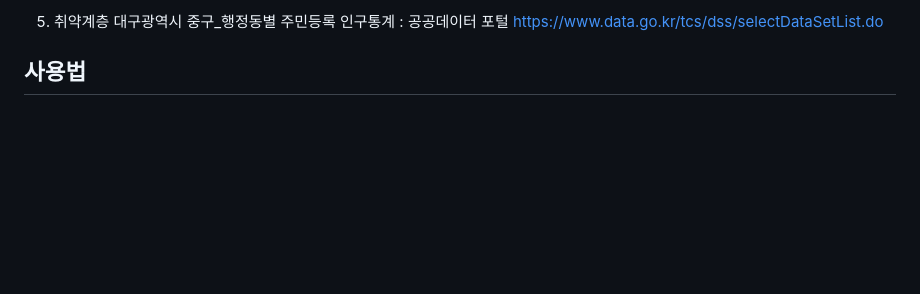
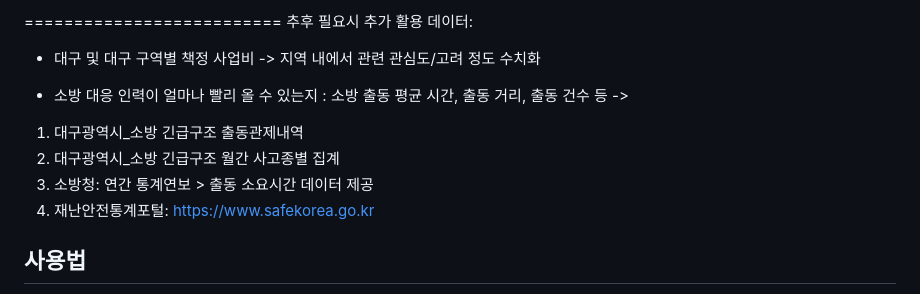
Before and after one commit to Jangseunggyu/SafeDaeguFlood, a Markdown page: README.md, the part around one of its changes. GitHub-like rendering; blank space fills up the shorter version.

```diff
--- a/README.md
+++ b/README.md
@@ -118,7 +99,17 @@ https://kosis.daegu.go.kr/statHtml/statHtml.do?orgId=203&tblId=DT_203N100015&lan
 
 
-5. 취약계층
-대구광역시 중구_행정동별 주민등록 인구통계 : 공공데이터 포털 https://www.data.go.kr/tcs/dss/selectDataSetList.do
+==========================
+추후 필요시 추가 활용 데이터:
+
+- 대구 및 대구 구역별 책정 사업비 -> 지역 내에서 관련 관심도/고려 정도 수치화
+
+- 소방 대응 인력이 얼마나 빨리 올 수 있는지 :
+소방 출동 평균 시간, 출동 거리, 출동 건수 등 ->
+1. 대구광역시_소방 긴급구조 출동관제내역
+2. 대구광역시_소방 긴급구조 월간 사고종별 집계
+3. 소방청: 연간 통계연보 > 출동 소요시간 데이터 제공
+4. 재난안전통계포털: https://www.safekorea.go.kr
+
 
 ## 사용법
 1. 데이터 다운로드 및 전처리
```
Also changed, not shown: other parts of README.md (+53 -72 lines).
